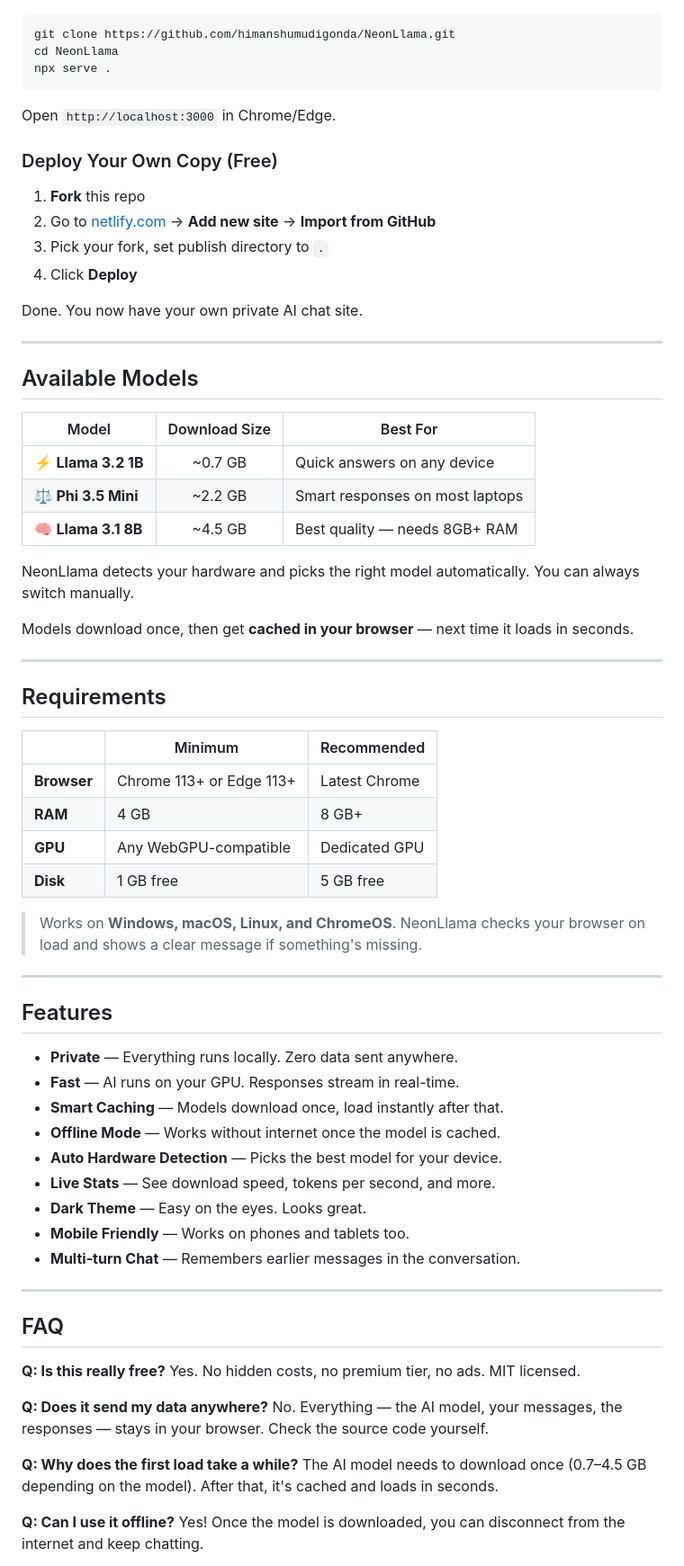
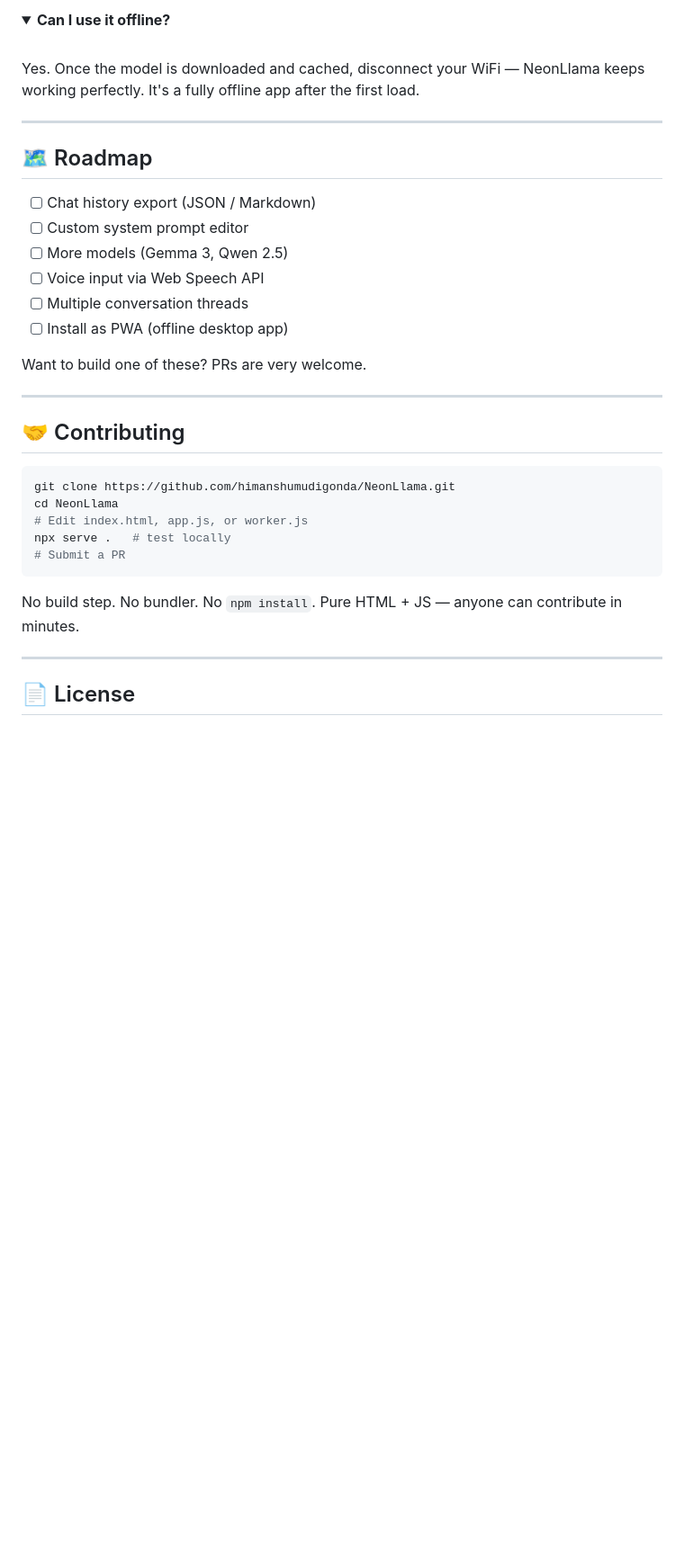
Before and after one commit to himanshumudigonda/NeonLlama, a Markdown page: README.md, the part around one of its changes. Shown at 90% size. Rendered like a GitHub page; folded sections open; blank space fills up the shorter version.

````diff
--- a/README.md
+++ b/README.md
@@ -35,76 +213,37 @@ Just open the link in Chrome or Edge. That's it. No install.
+<details>
+<summary><b>Can I use it offline?</b></summary>
+<br/>
+Yes. Once the model is downloaded and cached, disconnect your WiFi — NeonLlama keeps working perfectly. It's a fully offline app after the first load.
+</details>
+
+---
+
+## 🗺️ Roadmap
+
+- [ ] Chat history export (JSON / Markdown)
+- [ ] Custom system prompt editor
+- [ ] More models (Gemma 3, Qwen 2.5)
+- [ ] Voice input via Web Speech API
+- [ ] Multiple conversation threads
+- [ ] Install as PWA (offline desktop app)
+
+Want to build one of these? PRs are very welcome.
+
+---
+
+## 🤝 Contributing
 
 ```bash
 git clone https://github.com/himanshumudigonda/NeonLlama.git
 cd NeonLlama
-npx serve .
+# Edit index.html, app.js, or worker.js
+npx serve .   # test locally
+# Submit a PR
 ```
 
-Open `http://localhost:3000` in Chrome/Edge.
-
-### Deploy Your Own Copy (Free)
-
-1. **Fork** this repo
-2. Go to [netlify.com](https://netlify.com) → **Add new site** → **Import from GitHub**
-3. Pick your fork, set publish directory to `.`
-4. Click **Deploy**
-
-Done. You now have your own private AI chat site.
+No build step. No bundler. No `npm install`. Pure HTML + JS — anyone can contribute in minutes.
 
 ---
 
-## Available Models
+## 📄 License
 
-| Model | Download Size | Best For |
-|-------|:---:|----------|
-| ⚡ **Llama 3.2 1B** | ~0.7 GB | Quick answers on any device |
-| ⚖️ **Phi 3.5 Mini** | ~2.2 GB | Smart responses on most laptops |
-| 🧠 **Llama 3.1 8B** | ~4.5 GB | Best quality — needs 8GB+ RAM |
-
-NeonLlama detects your hardware and picks the right model automatically. You can always switch manually.
-
-Models download once, then get **cached in your browser** — next time it loads in seconds.
-
----
-
-## Requirements
-
-| | Minimum | Recommended |
-|---|---|---|
-| **Browser** | Chrome 113+ or Edge 113+ | Latest Chrome |
-| **RAM** | 4 GB | 8 GB+ |
-| **GPU** | Any WebGPU-compatible | Dedicated GPU |
-| **Disk** | 1 GB free | 5 GB free |
-
-> Works on **Windows, macOS, Linux, and ChromeOS**.
-> NeonLlama checks your browser on load and shows a clear message if something's missing.
-
----
-
-## Features
-
-- **Private** — Everything runs locally. Zero data sent anywhere.
-- **Fast** — AI runs on your GPU. Responses stream in real-time.
-- **Smart Caching** — Models download once, load instantly after that.
-- **Offline Mode** — Works without internet once the model is cached.
-- **Auto Hardware Detection** — Picks the best model for your device.
-- **Live Stats** — See download speed, tokens per second, and more.
-- **Dark Theme** — Easy on the eyes. Looks great.
-- **Mobile Friendly** — Works on phones and tablets too.
-- **Multi-turn Chat** — Remembers earlier messages in the conversation.
-
----
-
-## FAQ
-
-**Q: Is this really free?**
-Yes. No hidden costs, no premium tier, no ads. MIT licensed.
-
-**Q: Does it send my data anywhere?**
-No. Everything — the AI model, your messages, the responses — stays in your browser. Check the source code yourself.
-
-**Q: Why does the first load take a while?**
-The AI model needs to download once (0.7–4.5 GB depending on the model). After that, it's cached and loads in seconds.
-
-**Q: Can I use it offline?**
-Yes! Once the model is downloaded, you can disconnect from the internet and keep chatting.
-
````
Also changed, not shown: other parts of README.md (+208 -41 lines).
